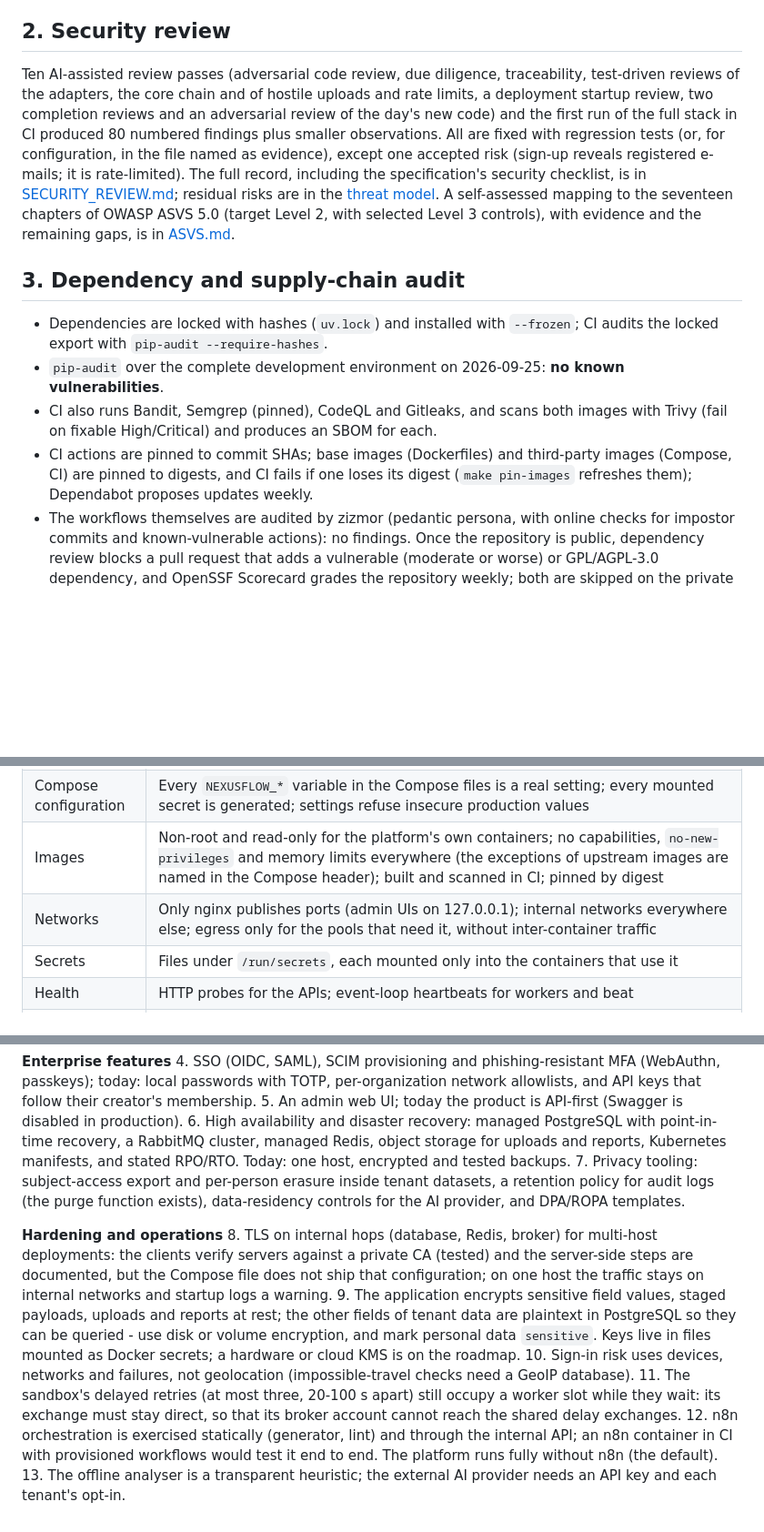
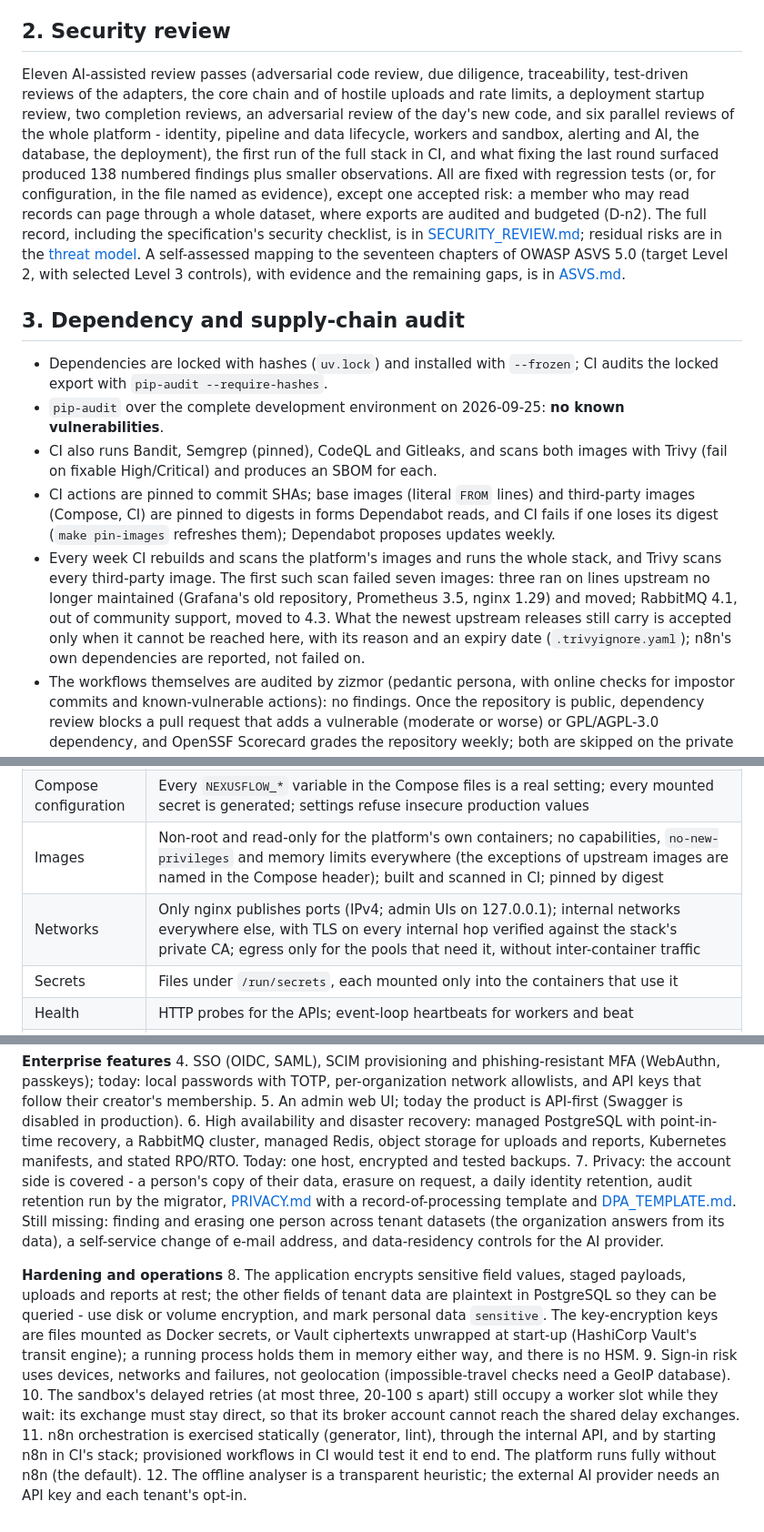
Before and after one commit to mojtaba-py-code/fastapi-postgres-ai-automation-platform, a Markdown page: docs/FINAL_REVIEW.md, 3 parts joined by grey strips. Shown at 91% size. Rendered like a GitHub page; blank space fills up the shorter version.

Commit message:
Bring the final review up to date with rounds 12 and 13
Eleven review passes and 138 numbered findings, one accepted (D-n2);
the weekly image scans and what the first one changed; internal TLS on
every hop; the privacy tooling now in place and what is still missing;
Vault-wrapped keys as an option. The enterprise items (SSO, SCIM,
passkeys) are updated when they land.

Co-Authored-By: Claude Opus 5.5 <noreply@anthropic.com>

```diff
--- a/docs/FINAL_REVIEW.md
+++ b/docs/FINAL_REVIEW.md
@@ -30,14 +30,17 @@ audit); see [ARCHITECTURE.md](ARCHITECTURE.md).
 
 ## 2. Security review
 
-Ten AI-assisted review passes (adversarial code review, due diligence,
+Eleven AI-assisted review passes (adversarial code review, due diligence,
 traceability, test-driven reviews of the adapters, the core chain and of hostile
-uploads and rate limits, a deployment startup review, two completion reviews and
-an adversarial review of the day's new code) and the first run of the full stack
-in CI produced 80 numbered findings plus smaller observations. All are fixed
-with regression tests (or, for configuration, in the file named as evidence),
-except one accepted risk (sign-up reveals registered e-mails; it is
-rate-limited). The full record, including the specification's security
+uploads and rate limits, a deployment startup review, two completion reviews, an
+adversarial review of the day's new code, and six parallel reviews of the whole
+platform - identity, pipeline and data lifecycle, workers and sandbox, alerting
+and AI, the database, the deployment), the first run of the full stack in CI, and
+what fixing the last round surfaced produced 138 numbered findings plus smaller
+observations. All are fixed with regression tests (or, for configuration, in the
+file named as evidence), except one accepted risk: a member who may read records
+can page through a whole dataset, where exports are audited and budgeted (D-n2).
+The full record, including the specification's security
 checklist, is in [SECURITY_REVIEW.md](SECURITY_REVIEW.md); residual risks are in
 the [threat model](THREAT_MODEL.md). A self-assessed mapping to the seventeen
 chapters of OWASP ASVS 5.0 (target Level 2, with selected Level 3 controls),
@@ -51,10 +54,17 @@ with evidence and the remaining gaps, is in [ASVS.md](ASVS.md).
   **no known vulnerabilities**.
 * CI also runs Bandit, Semgrep (pinned), CodeQL and Gitleaks, and scans both
   images with Trivy (fail on fixable High/Critical) and produces an SBOM for each.
-* CI actions are pinned to commit SHAs; base images (Dockerfiles) and
-  third-party images (Compose, CI) are pinned to digests, and CI fails if one
-  loses its digest (`make pin-images` refreshes them); Dependabot proposes updates
-  weekly.
+* CI actions are pinned to commit SHAs; base images (literal `FROM` lines) and
+  third-party images (Compose, CI) are pinned to digests in forms Dependabot reads,
+  and CI fails if one loses its digest (`make pin-images` refreshes them);
+  Dependabot proposes updates weekly.
+* Every week CI rebuilds and scans the platform's images and runs the whole stack,
+  and Trivy scans every third-party image. The first such scan failed seven
+  images: three ran on lines upstream no longer maintained (Grafana's old
+  repository, Prometheus 3.5, nginx 1.29) and moved; RabbitMQ 4.1, out of
+  community support, moved to 4.3. What the newest upstream releases still carry
+  is accepted only when it cannot be reached here, with its reason and an expiry
+  date (`.trivyignore.yaml`); n8n's own dependencies are reported, not failed on.
 * The workflows themselves are audited by zizmor (pedantic persona, with online
   checks for impostor commits and known-vulnerable actions): no findings. Once
   the repository is public, dependency review blocks a pull request that adds a
@@ -98,7 +108,7 @@ with evidence and the remaining gaps, is in [ASVS.md](ASVS.md).
 | Startup | Started in CI on every change (R11: the first run found a startup failure the static review had missed). Before that, reviewed statically (R7): the Compose files resolved with the example environment; settings and application objects of all 8 application roles built with exactly the variables and secrets Compose gives them; every image tag resolved in its registry; nginx, Prometheus, RabbitMQ, Docker DNS, Grafana and Mailpit behaviour checked against their sources. The one certain startup failure (Prometheus) and 14 further findings are fixed |
 | Compose configuration | Every `NEXUSFLOW_*` variable in the Compose files is a real setting; every mounted secret is generated; settings refuse insecure production values |
 | Images | Non-root and read-only for the platform's own containers; no capabilities, `no-new-privileges` and memory limits everywhere (the exceptions of upstream images are named in the Compose header); built and scanned in CI; pinned by digest |
-| Networks | Only nginx publishes ports (admin UIs on 127.0.0.1); internal networks everywhere else; egress only for the pools that need it, without inter-container traffic |
+| Networks | Only nginx publishes ports (IPv4; admin UIs on 127.0.0.1); internal networks everywhere else, with TLS on every internal hop verified against the stack's private CA; egress only for the pools that need it, without inter-container traffic |
 | Secrets | Files under `/run/secrets`, each mounted only into the containers that use it |
 | Health | HTTP probes for the APIs; event-loop heartbeats for workers and beat |
 | Operations | Backups (encrypted; the restore procedure tested against PostgreSQL with the production roles, and end to end in CI), key rotation procedures, runbooks, audit anchoring |
@@ -141,27 +151,28 @@ below.
    point-in-time recovery, a RabbitMQ cluster, managed Redis, object storage for
    uploads and reports, Kubernetes manifests, and stated RPO/RTO. Today: one
    host, encrypted and tested backups.
-7. Privacy tooling: subject-access export and per-person erasure inside tenant
-   datasets, a retention policy for audit logs (the purge function exists),
-   data-residency controls for the AI provider, and DPA/ROPA templates.
+7. Privacy: the account side is covered - a person's copy of their data,
+   erasure on request, a daily identity retention, audit retention run by the
+   migrator, [PRIVACY.md](PRIVACY.md) with a record-of-processing template and
+   [DPA_TEMPLATE.md](DPA_TEMPLATE.md). Still missing: finding and erasing one
+   person across tenant datasets (the organization answers from its data), a
+   self-service change of e-mail address, and data-residency controls for the AI
+   provider.
 
 **Hardening and operations**
-8. TLS on internal hops (database, Redis, broker) for multi-host deployments: the
-   clients verify servers against a private CA (tested) and the server-side steps
-   are documented, but the Compose file does not ship that configuration; on one
-   host the traffic stays on internal networks and startup logs a warning.
-9. The application encrypts sensitive field values, staged payloads, uploads and
+8. The application encrypts sensitive field values, staged payloads, uploads and
    reports at rest; the other fields of tenant data are plaintext in PostgreSQL so
    they can be queried - use disk or volume encryption, and mark personal data
-   `sensitive`. Keys live in files mounted as Docker secrets; a hardware or cloud
-   KMS is on the roadmap.
-10. Sign-in risk uses devices, networks and failures, not geolocation
-    (impossible-travel checks need a GeoIP database).
-11. The sandbox's delayed retries (at most three, 20-100 s apart) still occupy a
+   `sensitive`. The key-encryption keys are files mounted as Docker secrets, or
+   Vault ciphertexts unwrapped at start-up (HashiCorp Vault's transit engine); a
+   running process holds them in memory either way, and there is no HSM.
+9. Sign-in risk uses devices, networks and failures, not geolocation
+   (impossible-travel checks need a GeoIP database).
+10. The sandbox's delayed retries (at most three, 20-100 s apart) still occupy a
     worker slot while they wait: its exchange must stay direct, so that its
     broker account cannot reach the shared delay exchanges.
-12. n8n orchestration is exercised statically (generator, lint) and through the
-    internal API; an n8n container in CI with provisioned workflows would test it
-    end to end. The platform runs fully without n8n (the default).
-13. The offline analyser is a transparent heuristic; the external AI provider
+11. n8n orchestration is exercised statically (generator, lint), through the
+    internal API, and by starting n8n in CI's stack; provisioned workflows in CI
+    would test it end to end. The platform runs fully without n8n (the default).
+12. The offline analyser is a transparent heuristic; the external AI provider
     needs an API key and each tenant's opt-in.
```
Also changed, not shown: other parts of docs/FINAL_REVIEW.md (+1 -1 lines).
